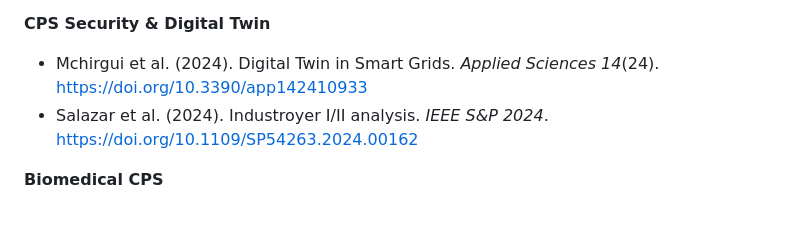
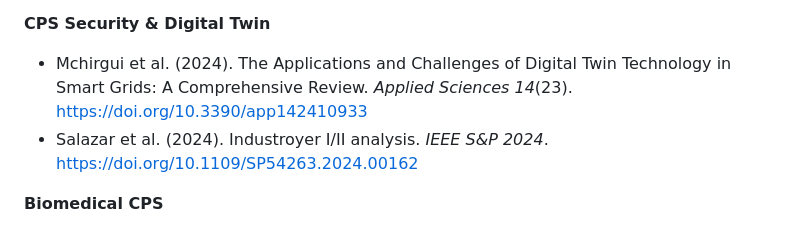
Before and after one commit to utkukose/cyber_duel_in_smart_infrastructures, a Markdown page: README.md, the part around the change. Rendered like a GitHub page.

```diff
--- a/README.md
+++ b/README.md
@@ -226,7 +226,7 @@ No `package.json`, no `node_modules`, no build output. The repo is intentionally
 - Farsi et al. (2026). Ensemble-XAI. *Scientific Reports*. https://doi.org/10.1038/s41598-026-35449-x
 
 **CPS Security & Digital Twin**
-- Mchirgui et al. (2024). Digital Twin in Smart Grids. *Applied Sciences 14*(24). https://doi.org/10.3390/app142410933
+- Mchirgui et al. (2024). The Applications and Challenges of Digital Twin Technology in Smart Grids: A Comprehensive Review. *Applied Sciences 14*(23). [https://doi.org/10.3390/app142410933](https://doi.org/10.3390/app142310933)
 - Salazar et al. (2024). Industroyer I/II analysis. *IEEE S&P 2024*. https://doi.org/10.1109/SP54263.2024.00162
 
 **Biomedical CPS**
```
